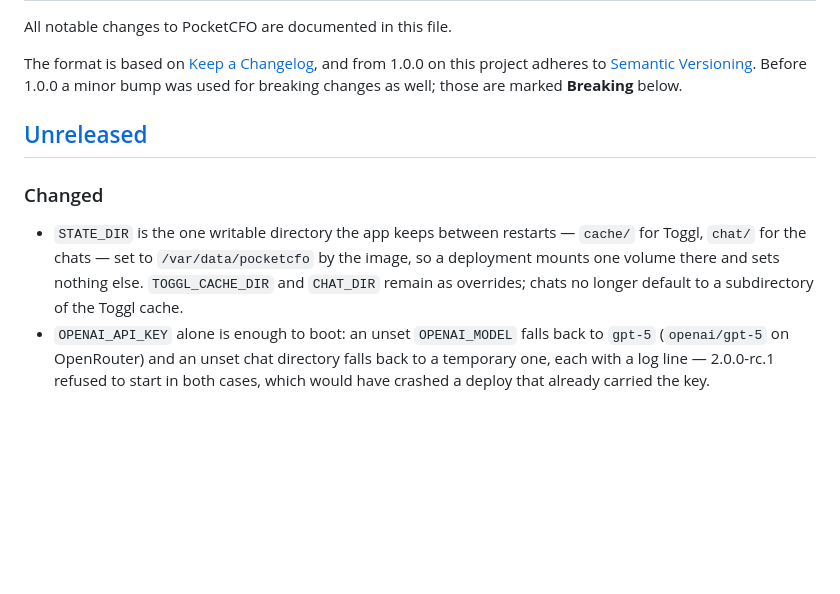
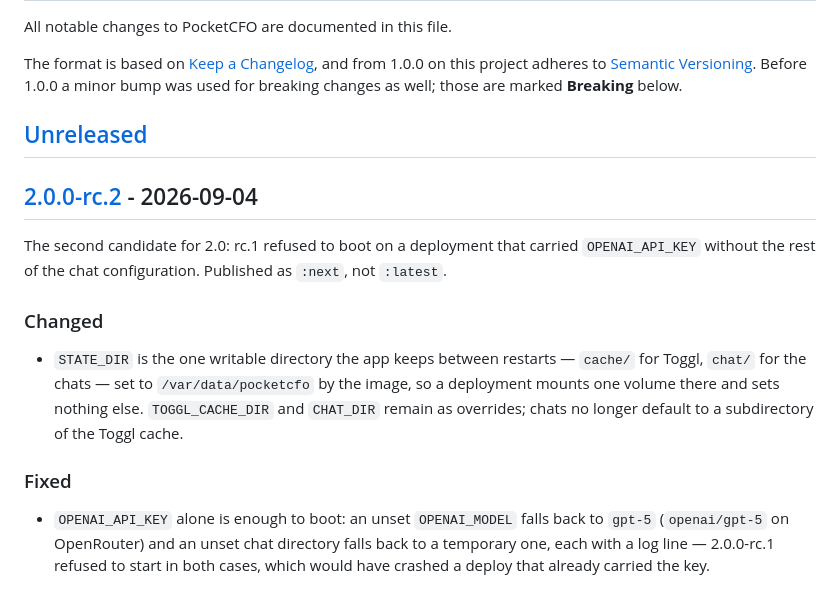
Before and after one commit to titaniumcoder/pocket-cfo, a Markdown page: CHANGELOG.md, the part around one of its changes. Rendered like a GitHub page; blank space fills up the shorter version.

```diff
--- a/CHANGELOG.md
+++ b/CHANGELOG.md
@@ -8,8 +8,14 @@ Before 1.0.0 a minor bump was used for breaking changes as well; those are marke
 
 ## [Unreleased]
 
+## [2.0.0-rc.2] - 2026-09-04
+
+The second candidate for 2.0: rc.1 refused to boot on a deployment that carried `OPENAI_API_KEY` without the rest of the chat configuration. Published as `:next`, not `:latest`.
+
 ### Changed
 - `STATE_DIR` is the one writable directory the app keeps between restarts — `cache/` for Toggl, `chat/` for the chats — set to `/var/data/pocketcfo` by the image, so a deployment mounts one volume there and sets nothing else. `TOGGL_CACHE_DIR` and `CHAT_DIR` remain as overrides; chats no longer default to a subdirectory of the Toggl cache.
+
+### Fixed
 - `OPENAI_API_KEY` alone is enough to boot: an unset `OPENAI_MODEL` falls back to `gpt-5` (`openai/gpt-5` on OpenRouter) and an unset chat directory falls back to a temporary one, each with a log line — 2.0.0-rc.1 refused to start in both cases, which would have crashed a deploy that already carried the key.
 
 ## [2.0.0-rc.1] - 2026-09-04
```
Also changed, not shown: other parts of CHANGELOG.md (+2 -1 lines).
